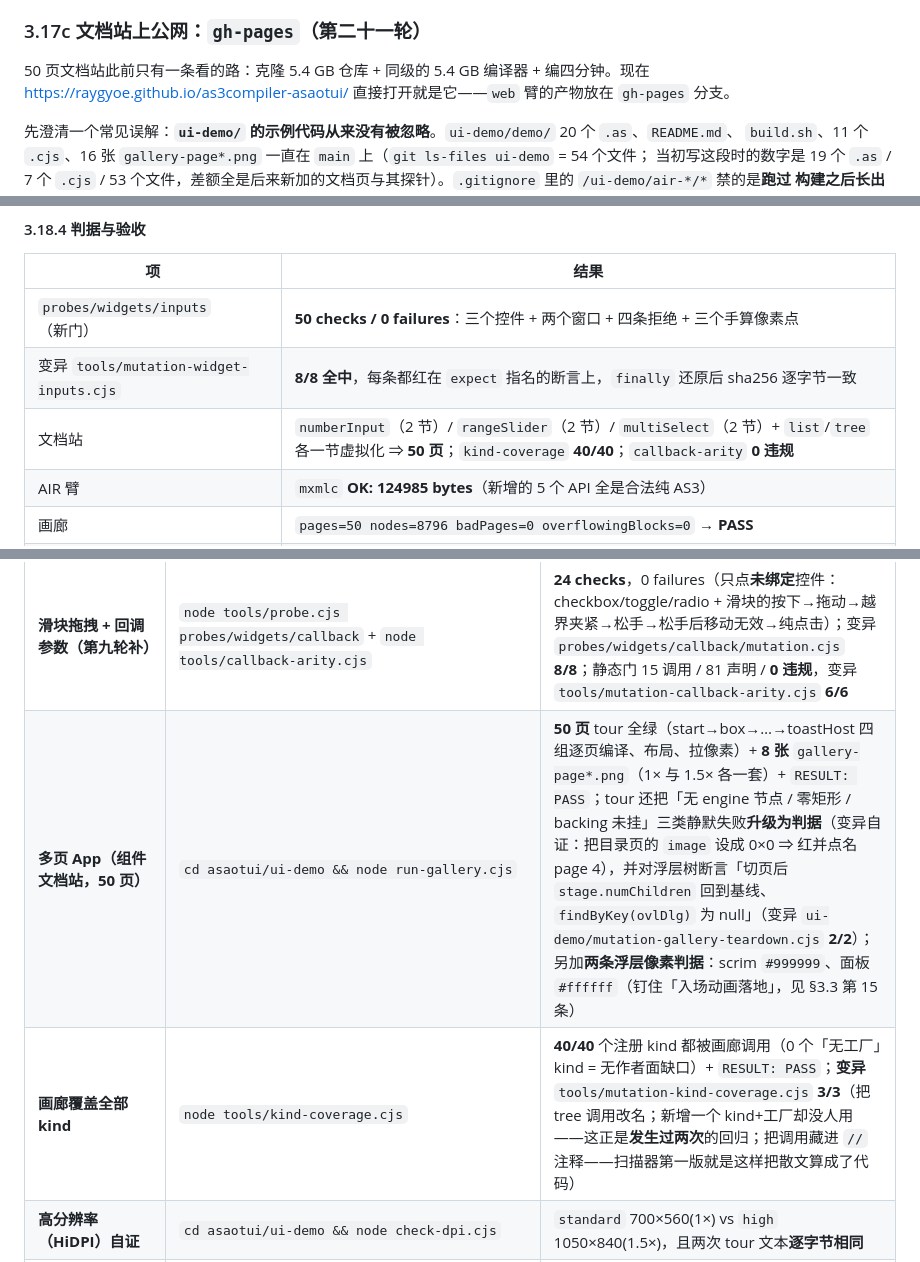
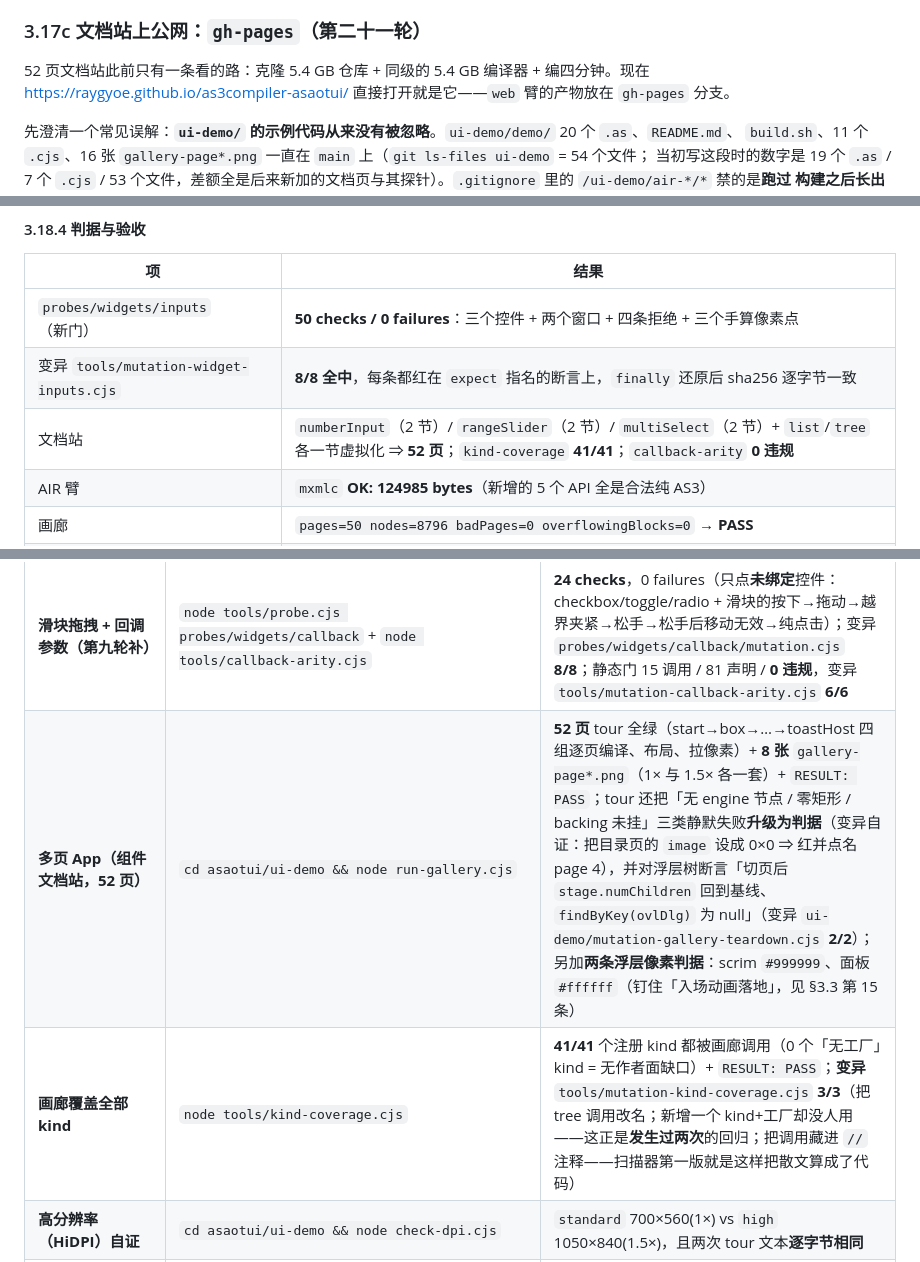
Before and after one commit to RayGyoe/as3compiler-asaotui, a Markdown page: STATUS.md, 3 parts joined by grey strips. Rendered like a GitHub page.

Commit message:
docs: the last counters that still read 50 / 40 / 46 / 55
Follow-up to the previous commit: the numbers a reader checks first (page count,
kind coverage, factory count, gate count, published site size) still quoted the
previous round. Each replacement was asserted to hit exactly once, so a missed
one could not pass as done.

```diff
--- a/STATUS.md
+++ b/STATUS.md
@@ -905,7 +905,7 @@ G24 / G25 / G26 在编译器侧全部修好后（**阶段二百七十五，v0.4.
 
 ### 3.17c 文档站上公网：`gh-pages`（第二十一轮）
 
-50 页文档站此前只有一条看的路：克隆 5.4 GB 仓库 + 同级的 5.4 GB 编译器 + 编四分钟。现在
+52 页文档站此前只有一条看的路：克隆 5.4 GB 仓库 + 同级的 5.4 GB 编译器 + 编四分钟。现在
 <https://raygyoe.github.io/as3compiler-asaotui/> 直接打开就是它——`web` 臂的产物放在 `gh-pages` 分支。
 
 先澄清一个常见误解：**`ui-demo/` 的示例代码从来没有被忽略**。`ui-demo/demo/` 20 个 `.as`、`README.md`、
@@ -1046,7 +1046,7 @@ kit 只挂窗口。四条硬规则（每条都有探针断言）：
 |---|---|
 | `probes/widgets/inputs`（新门） | **50 checks / 0 failures**：三个控件 + 两个窗口 + 四条拒绝 + 三个手算像素点 |
 | 变异 `tools/mutation-widget-inputs.cjs` | **8/8 全中**，每条都红在 `expect` 指名的断言上，`finally` 还原后 sha256 逐字节一致 |
-| 文档站 | `numberInput`（2 节）/ `rangeSlider`（2 节）/ `multiSelect`（2 节）+ `list`/`tree` 各一节虚拟化 ⇒ **50 页**；`kind-coverage` **40/40**；`callback-arity` **0 违规** |
+| 文档站 | `numberInput`（2 节）/ `rangeSlider`（2 节）/ `multiSelect`（2 节）+ `list`/`tree` 各一节虚拟化 ⇒ **52 页**；`kind-coverage` **41/41**；`callback-arity` **0 违规** |
 | AIR 臂 | `mxmlc` **OK: 124985 bytes**（新增的 5 个 API 全是合法纯 AS3） |
 | 画廊 | `pages=50 nodes=8796 badPages=0 overflowingBlocks=0` → **PASS** |
 | 门 | **55/55 PASS**（日志 `reviews/gates-all-35.txt`） |
@@ -1091,8 +1091,8 @@ node tools/gates.cjs          # 54/54 PASS 才叫绿（定稿记录 reviews/gate
 | **参考运行时扫全站（第十一轮补，G24）** | `AIRSDK_HOME=<sdk> node tools/air-sweep.cjs` | **41/41 页 × 10/10 弹层 × 0 runtime error**（`mxmlc` 编 → `adl` 跑 → 读应用自己写的 `air-trace.txt`）；变异 `tools/mutation-air-sweep.cjs` **5/5**（把槽位计数改回 `internalCount + i` ⇒ `#2006`；去掉「打开弹层」⇒ `OPENED` 缺；少走一页 ⇒ `visited 40/41`；去掉 `releaseListeners()` ⇒ 145 个 `#1009`；只悬停不投递 ⇒ 指针钻 `0/41`） |
 | **指针钻：死节点上的 roll-out（第十二轮补，G25）** | `AIRSDK_HOME=<sdk> node tools/air-sweep.cjs` + `node tools/listener-wiring.cjs` + `node tools/probe.cjs probes/lifecycle` | `air-sweep` 行末报 **3107 node(s) hovered and 348 of them destroyed**、0 errors（每页离开前悬停该页每个叶子，切页**下一拍**投递 `mouseOut`）；静态扫描 **29 wired / 0 raw**；探针 **9 项** 0 failures；变异 4/4 + 3/3 |
 | **滑块拖拽 + 回调参数（第九轮补）** | `node tools/probe.cjs probes/widgets/callback` + `node tools/callback-arity.cjs` | **24 checks**，0 failures（只点**未绑定**控件：checkbox/toggle/radio + 滑块的按下→拖动→越界夹紧→松手→松手后移动无效→纯点击）；变异 `probes/widgets/callback/mutation.cjs` **8/8**；静态门 15 调用 / 81 声明 / **0 违规**，变异 `tools/mutation-callback-arity.cjs` **6/6** |
-| **多页 App（组件文档站，50 页）** | `cd asaotui/ui-demo && node run-gallery.cjs` | **50 页** tour 全绿（start→box→…→toastHost 四组逐页编译、布局、拉像素）+ **8 张** `gallery-page*.png`（1× 与 1.5× 各一套）+ `RESULT: PASS`；tour 还把「无 engine 节点 / 零矩形 / backing 未挂」三类静默失败**升级为判据**（变异自证：把目录页的 `image` 设成 0×0 ⇒ 红并点名 page 4），并对浮层树断言「切页后 `stage.numChildren` 回到基线、`findByKey(ovlDlg)` 为 null」（变异 `ui-demo/mutation-gallery-teardown.cjs` **2/2**）；另加**两条浮层像素判据**：scrim `#999999`、面板 `#ffffff`（钉住「入场动画落地」，见 §3.3 第 15 条） |
-| **画廊覆盖全部 kind** | `node tools/kind-coverage.cjs` | **40/40** 个注册 kind 都被画廊调用（0 个「无工厂」kind = 无作者面缺口）+ `RESULT: PASS`；**变异** `tools/mutation-kind-coverage.cjs` **3/3**（把 tree 调用改名；新增一个 kind+工厂却没人用——这正是**发生过两次**的回归；把调用藏进 `//` 注释——扫描器第一版就是这样把散文算成了代码） |
+| **多页 App（组件文档站，52 页）** | `cd asaotui/ui-demo && node run-gallery.cjs` | **52 页** tour 全绿（start→box→…→toastHost 四组逐页编译、布局、拉像素）+ **8 张** `gallery-page*.png`（1× 与 1.5× 各一套）+ `RESULT: PASS`；tour 还把「无 engine 节点 / 零矩形 / backing 未挂」三类静默失败**升级为判据**（变异自证：把目录页的 `image` 设成 0×0 ⇒ 红并点名 page 4），并对浮层树断言「切页后 `stage.numChildren` 回到基线、`findByKey(ovlDlg)` 为 null」（变异 `ui-demo/mutation-gallery-teardown.cjs` **2/2**）；另加**两条浮层像素判据**：scrim `#999999`、面板 `#ffffff`（钉住「入场动画落地」，见 §3.3 第 15 条） |
+| **画廊覆盖全部 kind** | `node tools/kind-coverage.cjs` | **41/41** 个注册 kind 都被画廊调用（0 个「无工厂」kind = 无作者面缺口）+ `RESULT: PASS`；**变异** `tools/mutation-kind-coverage.cjs` **3/3**（把 tree 调用改名；新增一个 kind+工厂却没人用——这正是**发生过两次**的回归；把调用藏进 `//` 注释——扫描器第一版就是这样把散文算成了代码） |
 | **高分辨率（HiDPI）自证** | `cd asaotui/ui-demo && node check-dpi.cjs` | `standard` 700×560(1×) vs `high` 1050×840(1.5×)，且两次 tour 文本**逐字节相同** |
 | **单页登录 App** | `cd asaotui/ui-demo && node build-and-run.cjs` | 8 项手算断言 + `750×563` 截图（1.5×）+ `RESULT: PASS` |
 | **`--air-app` 闭包回归钉（G13，已修）** | `node probes/reach-freefn/run.cjs` | 默认闭包 kept **5/5** 且默认面**能建能跑**（修前是：红 + `unknown superclass 'Base' of 'p_Leaf'`） |
```
Also changed, not shown: other parts of STATUS.md (+1 -1 lines), README.md (+1 -1 lines).
